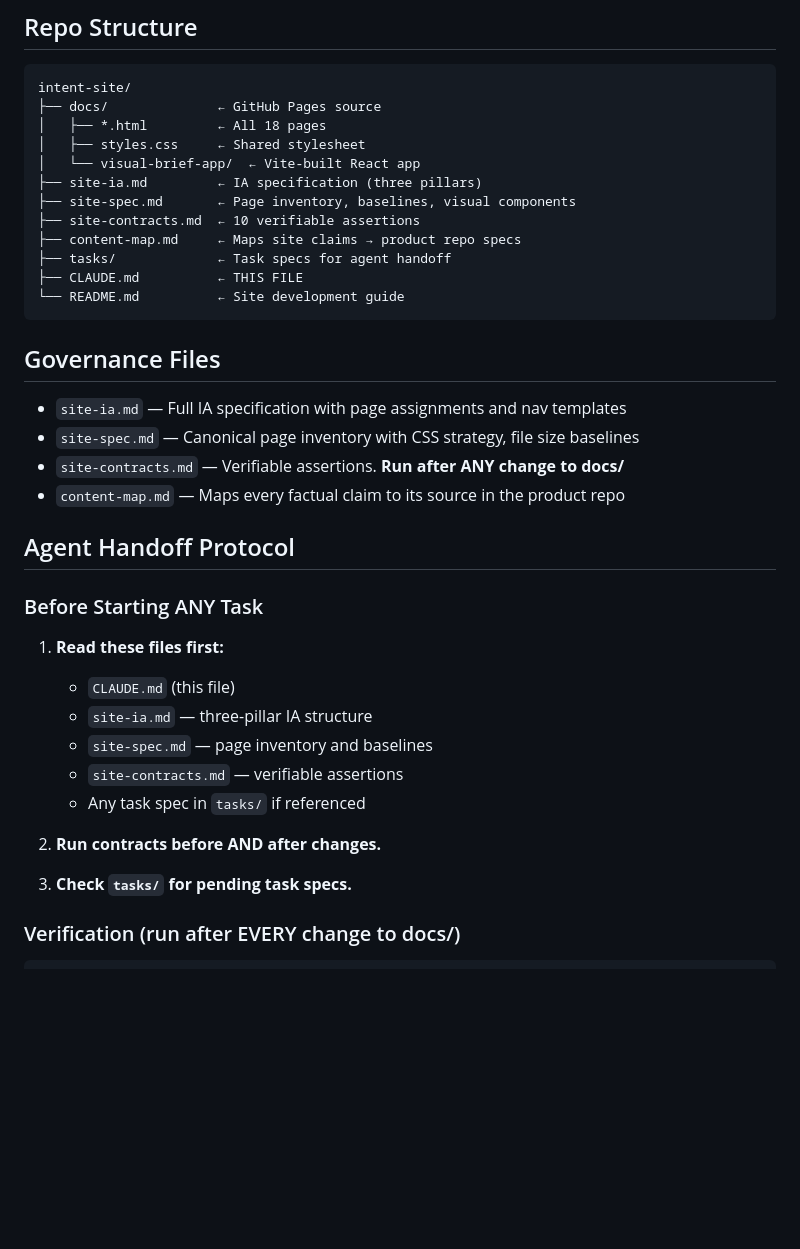
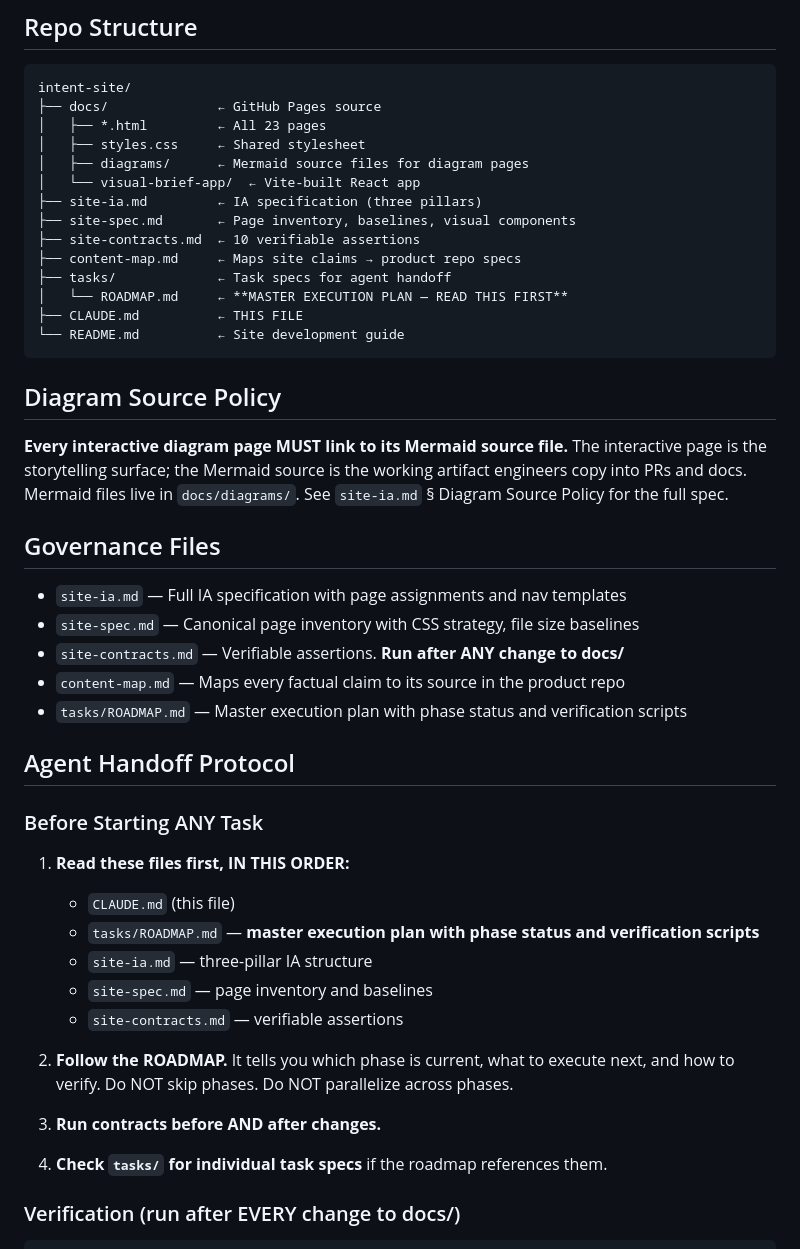
Before and after one commit to theparlor/intent-site, a Markdown page: CLAUDE.md, the part around one of its changes. Drawn GitHub-style; blank space fills up the shorter version.

````diff
--- a/CLAUDE.md
+++ b/CLAUDE.md
@@ -98,17 +98,23 @@ Extensive `<style>` blocks with page-specific visual components. **Never strip o
 ```
 intent-site/
 ├── docs/              ← GitHub Pages source
-│   ├── *.html         ← All 18 pages
+│   ├── *.html         ← All 23 pages
 │   ├── styles.css     ← Shared stylesheet
+│   ├── diagrams/      ← Mermaid source files for diagram pages
 │   └── visual-brief-app/  ← Vite-built React app
 ├── site-ia.md         ← IA specification (three pillars)
 ├── site-spec.md       ← Page inventory, baselines, visual components
 ├── site-contracts.md  ← 10 verifiable assertions
 ├── content-map.md     ← Maps site claims → product repo specs
 ├── tasks/             ← Task specs for agent handoff
+│   └── ROADMAP.md     ← **MASTER EXECUTION PLAN — READ THIS FIRST**
 ├── CLAUDE.md          ← THIS FILE
 └── README.md          ← Site development guide
 ```
+
+## Diagram Source Policy
+
+**Every interactive diagram page MUST link to its Mermaid source file.** The interactive page is the storytelling surface; the Mermaid source is the working artifact engineers copy into PRs and docs. Mermaid files live in `docs/diagrams/`. See `site-ia.md` § Diagram Source Policy for the full spec.
 
 ## Governance Files
 
@@ -116,21 +122,24 @@ intent-site/
 - `site-spec.md` — Canonical page inventory with CSS strategy, file size baselines
 - `site-contracts.md` — Verifiable assertions. **Run after ANY change to docs/**
 - `content-map.md` — Maps every factual claim to its source in the product repo
+- `tasks/ROADMAP.md` — Master execution plan with phase status and verification scripts
 
 ## Agent Handoff Protocol
 
 ### Before Starting ANY Task
 
-1. **Read these files first:**
+1. **Read these files first, IN THIS ORDER:**
    - `CLAUDE.md` (this file)
+   - `tasks/ROADMAP.md` — **master execution plan with phase status and verification scripts**
    - `site-ia.md` — three-pillar IA structure
    - `site-spec.md` — page inventory and baselines
    - `site-contracts.md` — verifiable assertions
-   - Any task spec in `tasks/` if referenced
 
-2. **Run contracts before AND after changes.**
+2. **Follow the ROADMAP.** It tells you which phase is current, what to execute next, and how to verify. Do NOT skip phases. Do NOT parallelize across phases.
 
-3. **Check `tasks/` for pending task specs.**
+3. **Run contracts before AND after changes.**
+
+4. **Check `tasks/` for individual task specs** if the roadmap references them.
 
 ### Verification (run after EVERY change to docs/)
 
````
Also changed, not shown: other parts of CLAUDE.md (+8 -8 lines), tasks/ROADMAP.md (added, +249 -0 lines).
